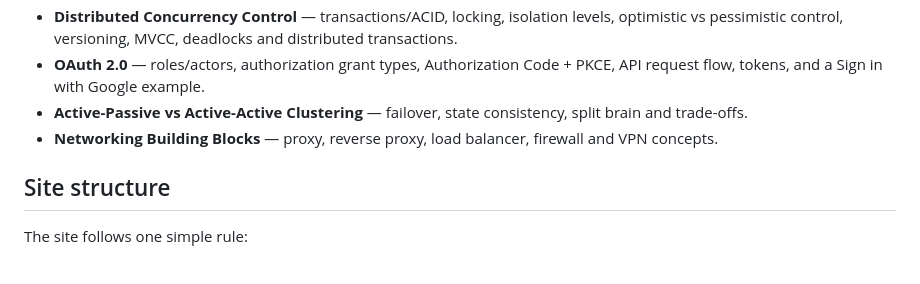
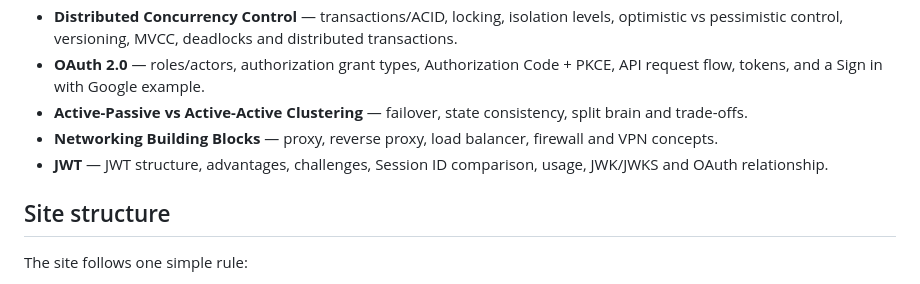
Before and after one commit to darshan-at/sde2-interview-notes, a Markdown page: README.md, the part around the change. GitHub-like rendering.

Commit message:
Document JWT topic

```diff
--- a/README.md
+++ b/README.md
@@ -11,6 +11,7 @@ A lightweight, framework-free static website for SDE2 interview preparation. The
 - **OAuth 2.0** — roles/actors, authorization grant types, Authorization Code + PKCE, API request flow, tokens, and a Sign in with Google example.
 - **Active-Passive vs Active-Active Clustering** — failover, state consistency, split brain and trade-offs.
 - **Networking Building Blocks** — proxy, reverse proxy, load balancer, firewall and VPN concepts.
+- **JWT** — JWT structure, advantages, challenges, Session ID comparison, usage, JWK/JWKS and OAuth relationship.
 
 ## Site structure
 
```
